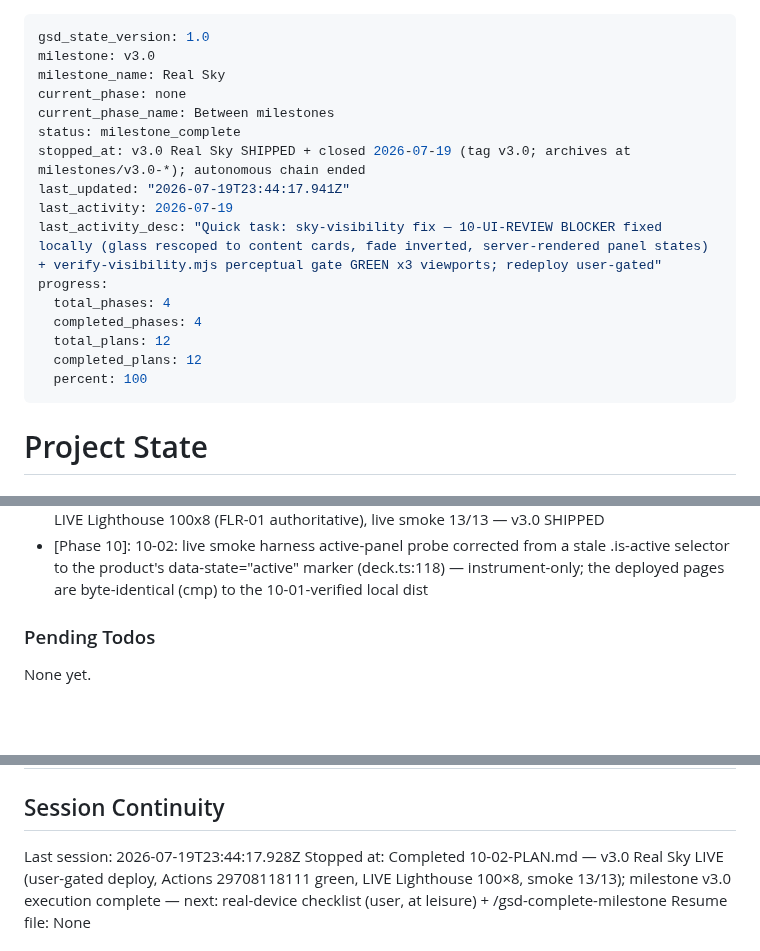
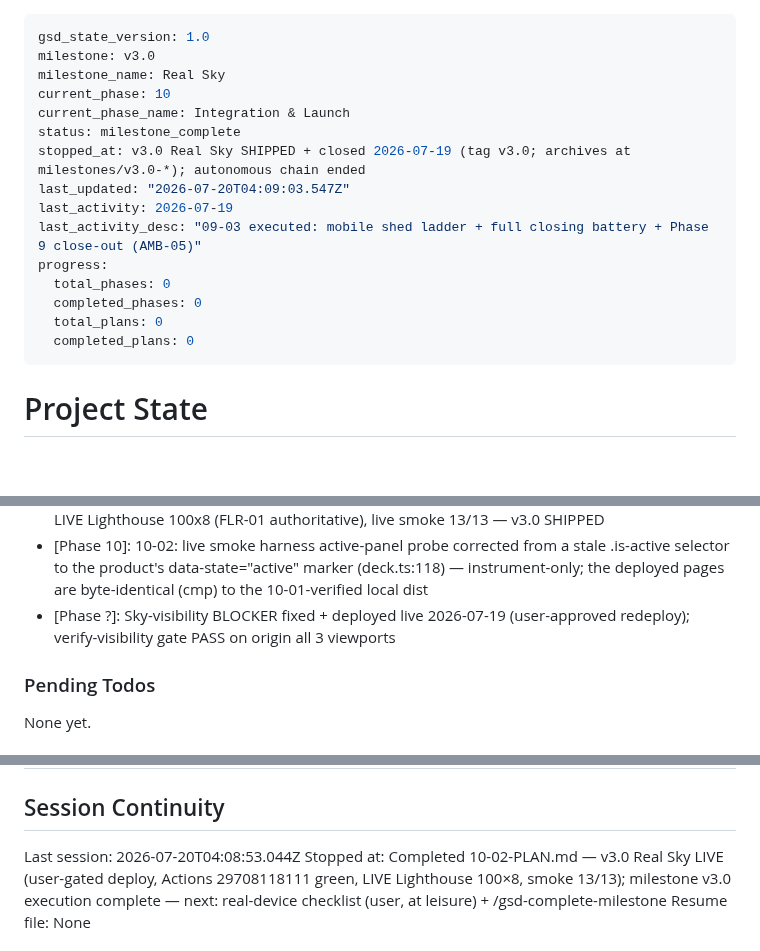
Before and after one commit to p2401kumar/p2401kumar.github.io, a Markdown page: .planning/STATE.md, 3 parts joined by grey strips. Rendered like a GitHub page; blank space fills up the shorter version.

```diff
--- a/.planning/STATE.md
+++ b/.planning/STATE.md
@@ -2,19 +2,18 @@
 gsd_state_version: 1.0
 milestone: v3.0
 milestone_name: Real Sky
-current_phase: none
-current_phase_name: Between milestones
+current_phase: 10
+current_phase_name: Integration & Launch
 status: milestone_complete
 stopped_at: v3.0 Real Sky SHIPPED + closed 2026-07-19 (tag v3.0; archives at milestones/v3.0-*); autonomous chain ended
-last_updated: "2026-07-19T23:44:17.941Z"
+last_updated: "2026-07-20T04:09:03.547Z"
 last_activity: 2026-07-19
-last_activity_desc: "Quick task: sky-visibility fix — 10-UI-REVIEW BLOCKER fixed locally (glass rescoped to content cards, fade inverted, server-rendered panel states) + verify-visibility.mjs perceptual gate GREEN x3 viewports; redeploy user-gated"
+last_activity_desc: "09-03 executed: mobile shed ladder + full closing battery + Phase 9 close-out (AMB-05)"
 progress:
-  total_phases: 4
-  completed_phases: 4
-  total_plans: 12
-  completed_plans: 12
-  percent: 100
+  total_phases: 0
+  completed_phases: 0
+  total_plans: 0
+  completed_plans: 0
 ---
 
 # Project State
@@ -222,6 +221,7 @@ Recent decisions affecting current work:
 - [Phase 10]: 10-01: soak 6.39% total = +0.90pp vs the 5.49% point, inside the 08-03 glass-live 6.10% noise family (machine shared with audit workload); <10% floor holds with 3.61pp headroom
 - [Phase 10]: 10-02: launch approved by the user's explicit "Launch now" in chat (2026-07-19) after reviewing 10-01-LAUNCH-READINESS.md — the blocking gate was human-resolved, never auto-advanced; FF push 15e6742..0dbe46f (67 commits, never --force), Actions 29708118111 green, LIVE Lighthouse 100x8 (FLR-01 authoritative), live smoke 13/13 — v3.0 SHIPPED
 - [Phase 10]: 10-02: live smoke harness active-panel probe corrected from a stale .is-active selector to the product's data-state="active" marker (deck.ts:118) — instrument-only; the deployed pages are byte-identical (cmp) to the 10-01-verified local dist
+- [Phase ?]: Sky-visibility BLOCKER fixed + deployed live 2026-07-19 (user-approved redeploy); verify-visibility gate PASS on origin all 3 viewports
 
 ### Pending Todos
 
@@ -254,7 +254,7 @@ Items acknowledged and carried forward:
 
 ## Session Continuity
 
-Last session: 2026-07-19T23:44:17.928Z
+Last session: 2026-07-20T04:08:53.044Z
 Stopped at: Completed 10-02-PLAN.md — v3.0 Real Sky LIVE (user-gated deploy, Actions 29708118111 green, LIVE Lighthouse 100×8, smoke 13/13); milestone v3.0 execution complete — next: real-device checklist (user, at leisure) + /gsd-complete-milestone
 Resume file: None
 
```
Also changed, not shown: .planning/10-UI-REVIEW.md (+14 -7 lines), 1 other file.
